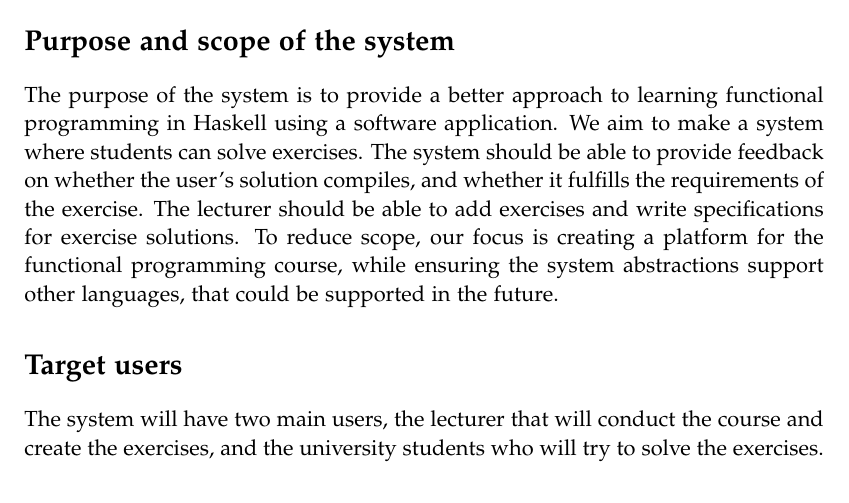
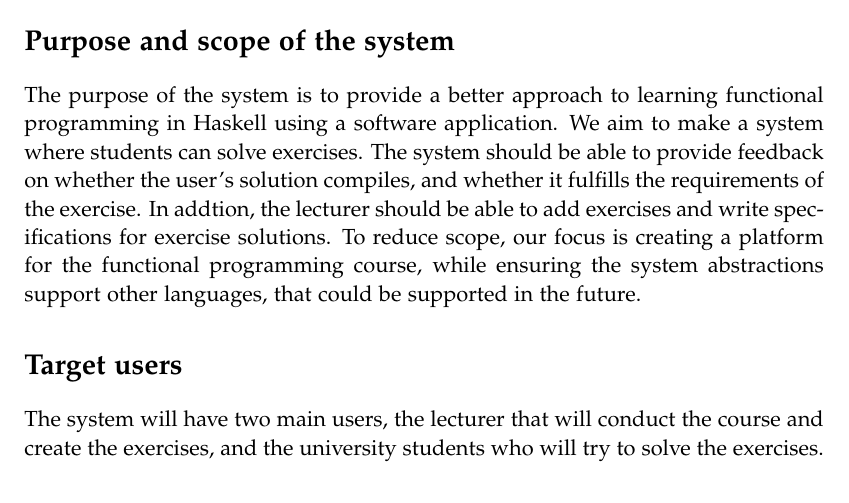
Before and after one commit to chhoumann/p7, a LaTeX thesis (report/master.tex, which reads report/sections/Chapter 03 - Speecification/Specification.tex): part of page 16 of 29, cut so that both start at the same text. Compiled offline with pdfLaTeX.

Commit message:
Update report/sections/Chapter 03 - Speecification/Specification.tex

```diff
--- a/report/sections/Chapter 03 - Speecification/Specification.tex
+++ b/report/sections/Chapter 03 - Speecification/Specification.tex
@@ -4,7 +4,7 @@ In order to present an overview of the system, we will use a system specificatio
 \section*{Purpose and scope of the system }
 The purpose of the system is to provide a better approach to learning functional programming in Haskell using a software application.
 We aim to make a system where students can solve exercises. The system should be able to provide feedback on whether the user's solution compiles, and whether it fulfills the requirements of the exercise.
-The lecturer should be able to add exercises and write specifications for exercise solutions.
+In addtion, the lecturer should be able to add exercises and write specifications for exercise solutions.
 To reduce scope, our focus is creating a platform for the functional programming course, while ensuring the system abstractions support other languages, that could be supported in the future.
 
 \section*{Target users}
```
